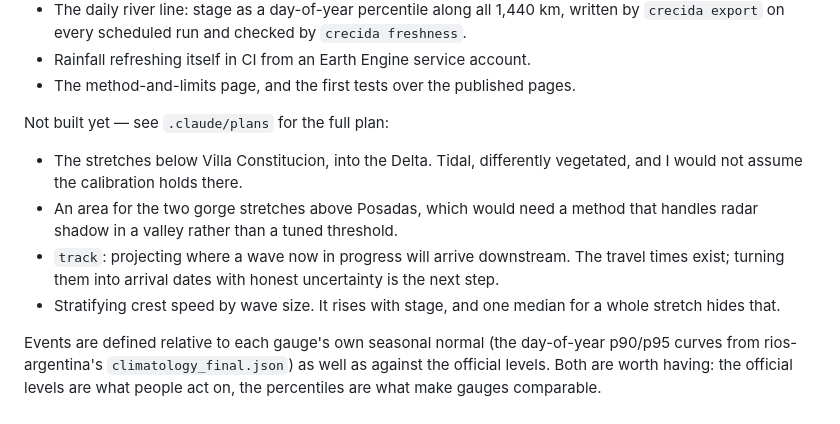
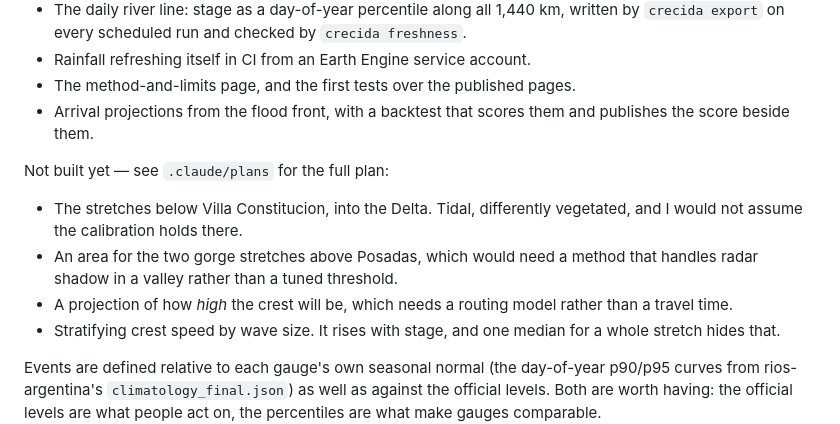
Before and after one commit to ammarmahfoud90/parana-crecida, a Markdown page: README.md, the part around one of its changes. Rendered like a GitHub page.

```diff
--- a/README.md
+++ b/README.md
@@ -577,6 +649,8 @@ Built:
   `crecida freshness`.
 - Rainfall refreshing itself in CI from an Earth Engine service account.
 - The method-and-limits page, and the first tests over the published pages.
+- Arrival projections from the flood front, with a backtest that scores them
+  and publishes the score beside them.
 
 Not built yet — see `.claude/plans` for the full plan:
 
@@ -584,9 +658,8 @@ Not built yet — see `.claude/plans` for the full plan:
   vegetated, and I would not assume the calibration holds there.
 - An area for the two gorge stretches above Posadas, which would need a method
   that handles radar shadow in a valley rather than a tuned threshold.
-- `track`: projecting where a wave now in progress will arrive downstream. The
-  travel times exist; turning them into arrival dates with honest uncertainty is
-  the next step.
+- A projection of how *high* the crest will be, which needs a routing model
+  rather than a travel time.
 - Stratifying crest speed by wave size. It rises with stage, and one median for a
   whole stretch hides that.
 
```
Also changed, not shown: other parts of README.md (+72 -0 lines).
